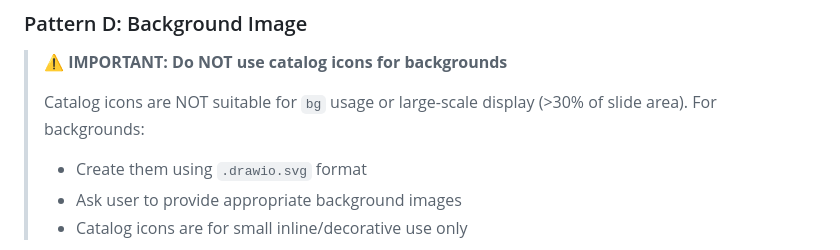
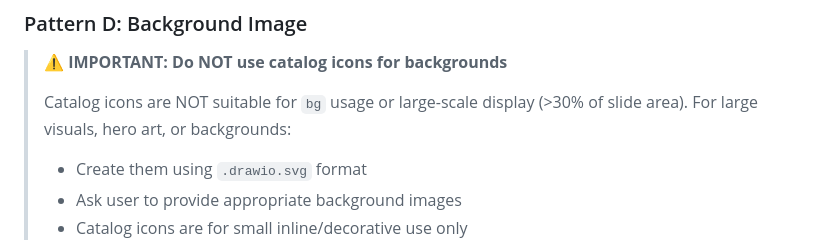
Before and after one commit to FunUd/ai-centric-marp-themes, a Markdown page: skills/marp-svg-icon-placer/SKILL.md, the part around the change. GitHub-like rendering.

```diff
--- a/skills/marp-svg-icon-placer/SKILL.md
+++ b/skills/marp-svg-icon-placer/SKILL.md
@@ -102,7 +102,7 @@ Use `width:48px` for feature card icons. Place on its own line with blank lines.
 
 > **⚠️ IMPORTANT: Do NOT use catalog icons for backgrounds**
 >
-> Catalog icons are NOT suitable for `bg` usage or large-scale display (>30% of slide area). For backgrounds:
+> Catalog icons are NOT suitable for `bg` usage or large-scale display (>30% of slide area). For large visuals, hero art, or backgrounds:
 > - Create them using `.drawio.svg` format
 > - Ask user to provide appropriate background images
 > - Catalog icons are for small inline/decorative use only
```
Also changed, not shown: skills/marp-slide-creator/SKILL.md (+35 -0 lines).
